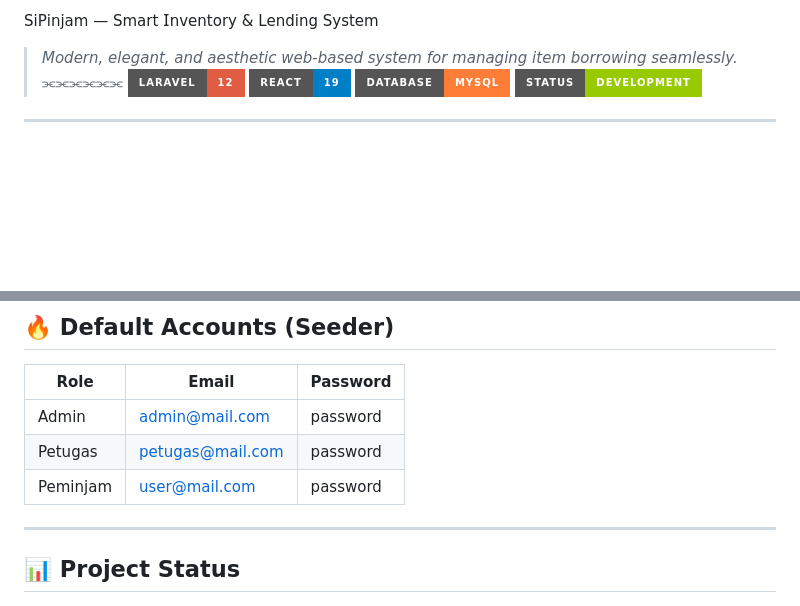
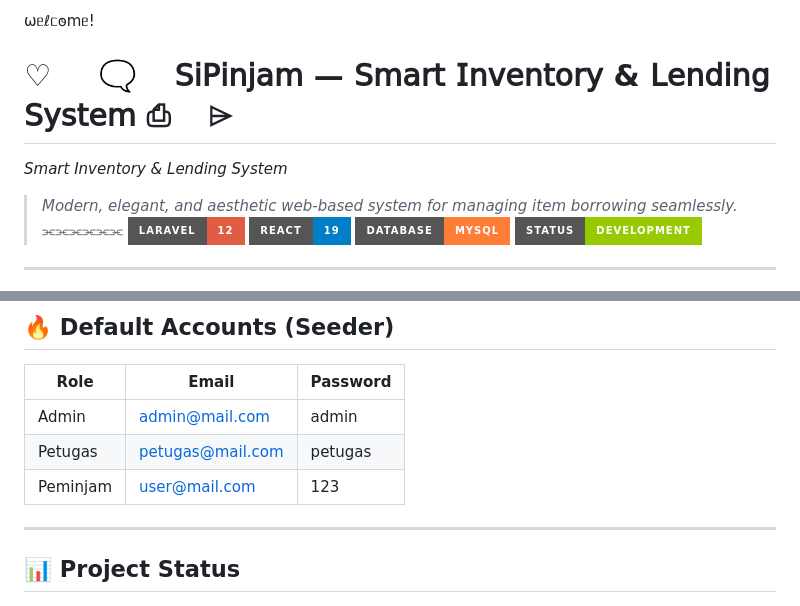
Before and after one commit to nsyakiraninurroffi/INVENTORY-PROJECT, a Markdown page: README.md, 2 parts joined by grey strips. Drawn GitHub-style; badges without logos; blank space fills up the shorter version.

```diff
--- a/README.md
+++ b/README.md
@@ -1,4 +1,8 @@
-𝖲𝗂𝖯𝗂𝗇𝗃𝖺𝗆 — 𝖲𝗆𝖺𝗋𝗍 𝖨𝗇𝗏𝖾𝗇𝗍𝗈𝗋𝗒 & 𝖫𝖾𝗇𝖽𝗂𝗇𝗀 𝖲𝗒𝗌𝗍𝖾𝗆
+ωᥱℓᥴ𐐫mᥱ!
+<p align="center">
+  <h1>♡ ㅤ     🗨️ㅤ 𝖲𝗂𝖯𝗂𝗇𝗃𝖺𝗆 — 𝖲𝗆𝖺𝗋𝗍 𝖨𝗇𝗏𝖾𝗇𝗍𝗈𝗋𝗒 & 𝖫𝖾𝗇𝖽𝗂𝗇𝗀 𝖲𝗒𝗌𝗍𝖾𝗆    ⎙ㅤ     ⌲ </h1>
+  <p><i>Smart Inventory & Lending System</i></p>
+</p>
 
 > *Modern, elegant, and aesthetic web-based system for managing item borrowing seamlessly.*
 ⫘⫘⫘⫘⫘⫘
@@ -228,9 +232,9 @@ php artisan serve
 
 | Role     | Email                                       | Password |
 | -------- | ------------------------------------------- | -------- |
-| Admin    | [admin@mail.com](mailto:admin@mail.com)     | password |
-| Petugas  | [petugas@mail.com](mailto:petugas@mail.com) | password |
-| Peminjam | [user@mail.com](mailto:user@mail.com)       | password |
+| Admin    | [admin@mail.com](mailto:admin@mail.com)     |  admin   |
+| Petugas  | [petugas@mail.com](mailto:petugas@mail.com) | petugas  |
+| Peminjam | [user@mail.com](mailto:user@mail.com)       |    123   |
 
 ---
 
```
